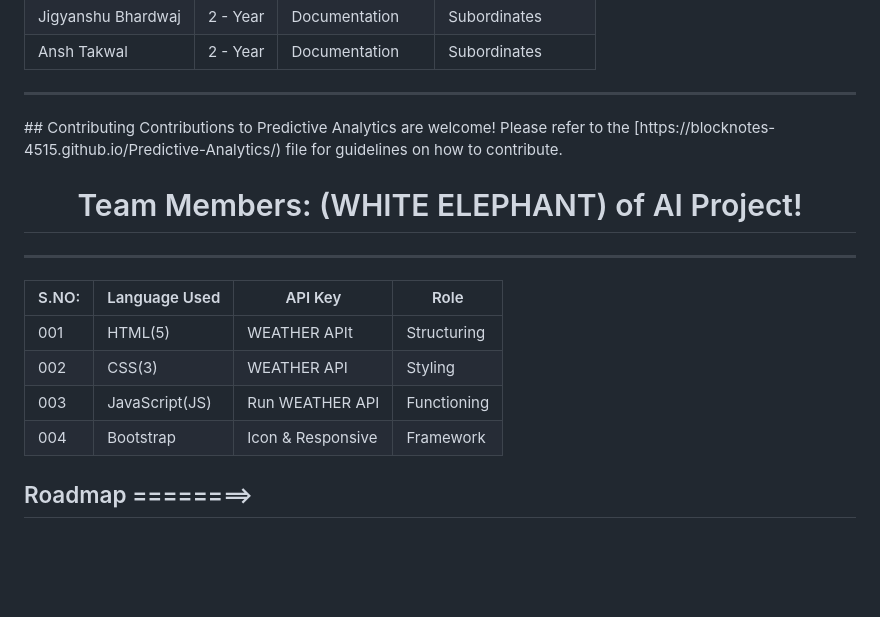
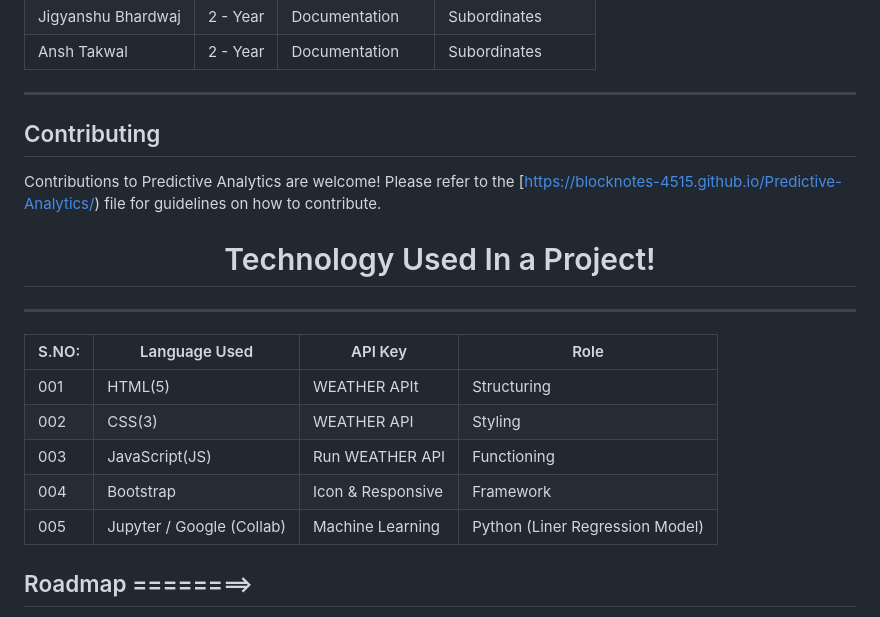
Before and after one commit to BlockNotes-4515/AI-Project-Predictive-Analytics-, a Markdown page: README.md, the part around the change. Rendered like a GitHub page; blank space fills up the shorter version.

```diff
--- a/README.md
+++ b/README.md
@@ -100,10 +100,11 @@ Contributions to Predictive Analytics are welcome! Please refer to the [https://
 </p>
 
 <hr>
+
 ## Contributing
 Contributions to Predictive Analytics are welcome! Please refer to the [https://blocknotes-4515.github.io/Predictive-Analytics/) file for guidelines on how to contribute.
 <br>
-<h1 align="center">Team Members: (WHITE ELEPHANT) of AI Project!</h1>
+<h1 align="center">Technology Used In a Project!</h1>
 <hr>
 
 <p align="center">
@@ -141,6 +142,12 @@ Contributions to Predictive Analytics are welcome! Please refer to the [https://
         <td>Icon & Responsive</td>
         <td>Framework</td>
       </tr>
+     <tr>
+       <td>005</td>
+       <td>Jupyter / Google (Collab)</td>
+       <td>Machine Learning</td>
+       <td>Python (Liner Regression Model)</td>
+     </tr>
     </tbody>
   </table>
 </p>
```
